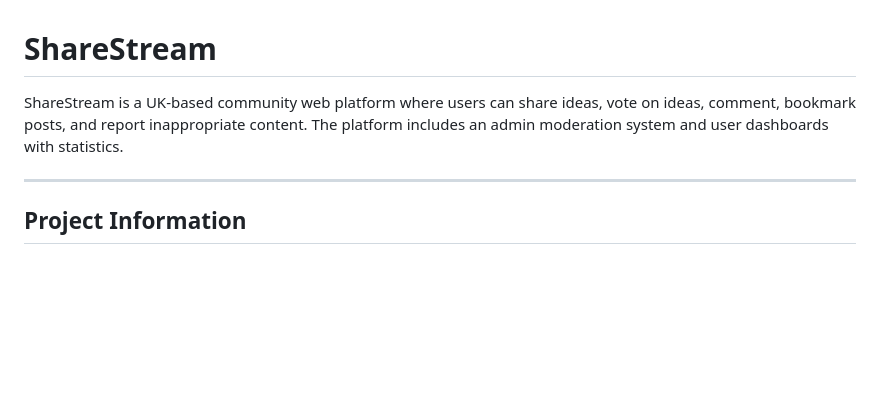
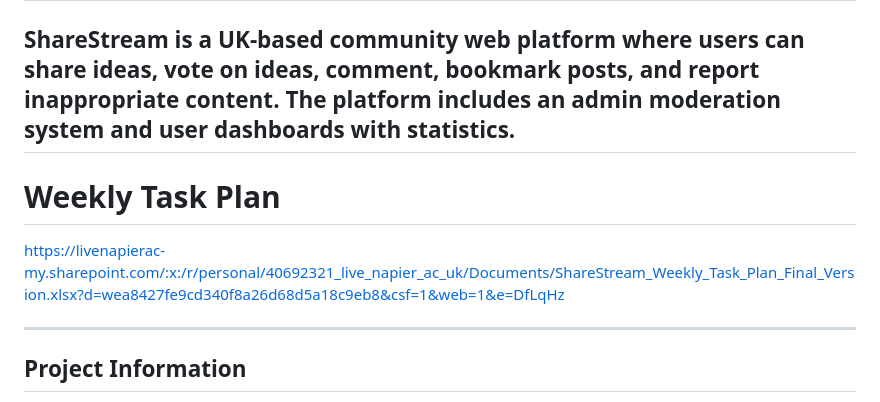
Before and after one commit to abdullah0473/ShareStream, a Markdown page: README.md, the part around the change. GitHub-like rendering; blank space fills up the shorter version.

Commit message:
Task Plan

```diff
--- a/README.md
+++ b/README.md
@@ -4,6 +4,11 @@ ShareStream is a UK-based community web platform where users can share
 ideas, vote on ideas, comment, bookmark posts, and report inappropriate
 content. The platform includes an admin moderation system and user
 dashboards with statistics.
+------------------------------------------------------------------------
+
+# Weekly Task Plan
+
+https://livenapierac-my.sharepoint.com/:x:/r/personal/40692321_live_napier_ac_uk/Documents/ShareStream_Weekly_Task_Plan_Final_Version.xlsx?d=wea8427fe9cd340f8a26d68d5a18c9eb8&csf=1&web=1&e=DfLqHz
 
 ------------------------------------------------------------------------
 
```
